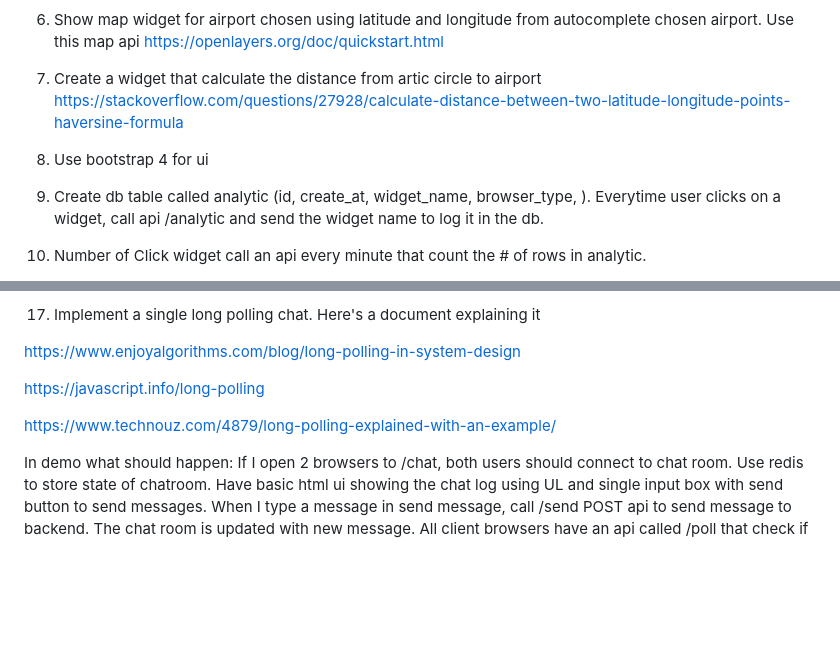
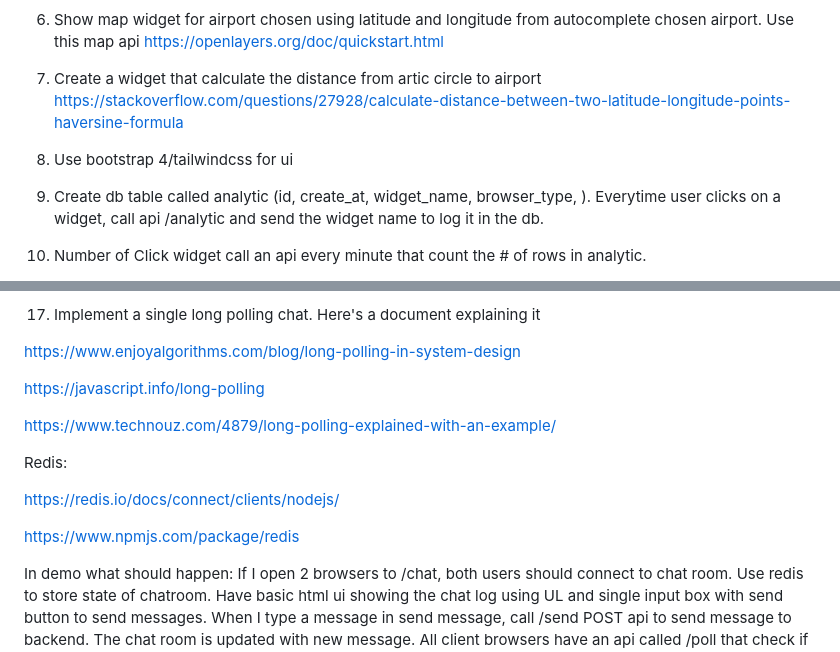
Before and after one commit to prosperemebo/MKD-Node-Task-2, a Markdown page: README.md, 2 parts joined by grey strips. GitHub-like rendering; blank space fills up the shorter version.

```diff
--- a/README.md
+++ b/README.md
@@ -10,7 +10,7 @@
 6. Show map widget for airport chosen using latitude and longitude from autocomplete chosen airport. Use this map api https://openlayers.org/doc/quickstart.html
 7. Create a widget that calculate the distance from artic circle to airport https://stackoverflow.com/questions/27928/calculate-distance-between-two-latitude-longitude-points-haversine-formula
 
-8. Use bootstrap 4 for ui
+8. Use bootstrap 4/tailwindcss for ui
 
 9. Create db table called analytic (id, create_at, widget_name, browser_type, ). Everytime user clicks on a widget, call api /analytic and send the widget name to log it in the db.
 
@@ -36,6 +36,12 @@ https://javascript.info/long-polling
 
 https://www.technouz.com/4879/long-polling-explained-with-an-example/
 
+Redis:
+
+https://redis.io/docs/connect/clients/nodejs/
+
+https://www.npmjs.com/package/redis
+
 In demo what should happen:
 If I open 2 browsers to /chat, both users should connect to chat room. Use redis to store state of chatroom.
 Have basic html ui showing the chat log using UL and single input box with send button to send messages.
```
